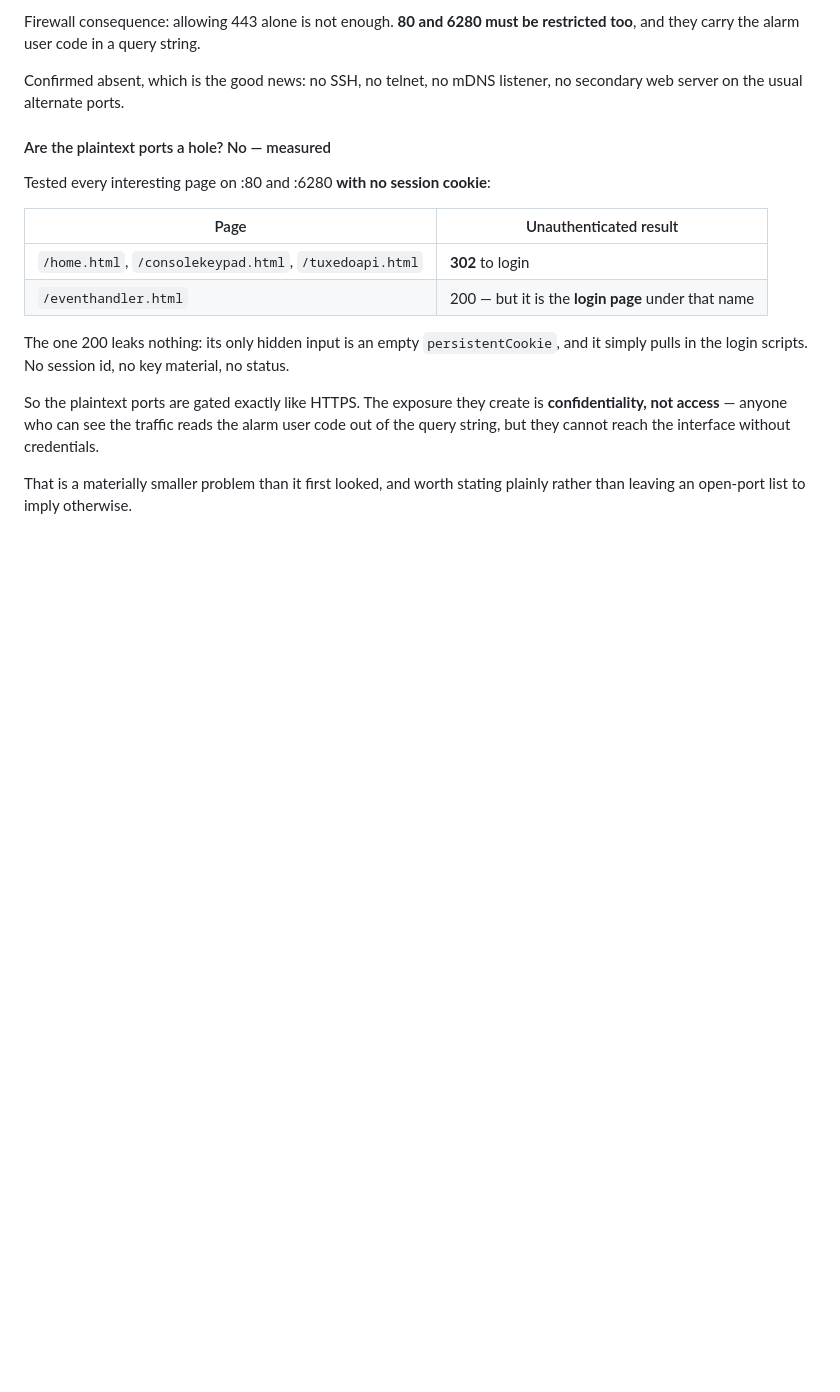
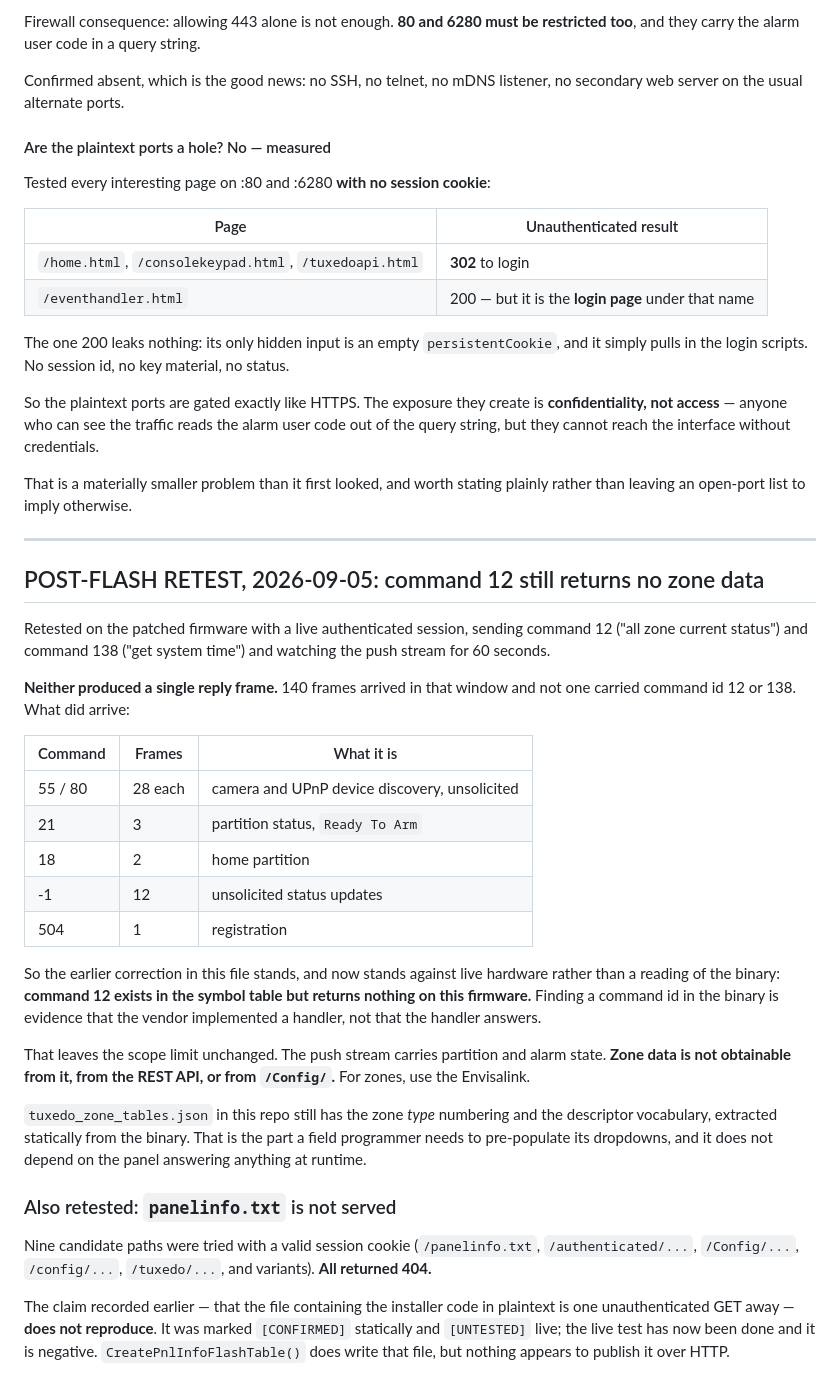
Before and after one commit to heidrickla/tuxedo-touch-firmware, a Markdown page: TUXEDO-HA-ENRICHMENT.md, the part around the change. Rendered like a GitHub page; blank space fills up the shorter version.

Commit message:
Retest zones and panelinfo.txt on the flashed panel: both negative
Command 12 (all zone current status) and 138 (get system time) produced no
reply frames at all in a 60-second live window, while 140 other frames arrived.
The command exists in the symbol table and does not answer. Finding a command
id in the binary is evidence the vendor wrote a handler, not that it responds.

panelinfo.txt returns 404 on nine candidate paths with a valid session cookie.
The earlier claim that the installer code is one unauthenticated GET away was
marked CONFIRMED statically and UNTESTED live. The live test is now done and
it is negative.

Zones remain an Envisalink job. The static zone type and descriptor tables in
tuxedo_zone_tables.json are unaffected, since they need nothing from the panel
at runtime.

```diff
--- a/TUXEDO-HA-ENRICHMENT.md
+++ b/TUXEDO-HA-ENRICHMENT.md
@@ -762,3 +762,50 @@ credentials.
 
 That is a materially smaller problem than it first looked, and worth stating
 plainly rather than leaving an open-port list to imply otherwise.
+
+
+---
+
+## POST-FLASH RETEST, 2026-09-05: command 12 still returns no zone data
+
+Retested on the patched firmware with a live authenticated session, sending
+command 12 ("all zone current status") and command 138 ("get system time") and
+watching the push stream for 60 seconds.
+
+**Neither produced a single reply frame.** 140 frames arrived in that window
+and not one carried command id 12 or 138. What did arrive:
+
+| Command | Frames | What it is |
+|---|---|---|
+| 55 / 80 | 28 each | camera and UPnP device discovery, unsolicited |
+| 21 | 3 | partition status, `Ready To Arm` |
+| 18 | 2 | home partition |
+| -1 | 12 | unsolicited status updates |
+| 504 | 1 | registration |
+
+So the earlier correction in this file stands, and now stands against live
+hardware rather than a reading of the binary: **command 12 exists in the
+symbol table but returns nothing on this firmware.** Finding a command id in
+the binary is evidence that the vendor implemented a handler, not that the
+handler answers.
+
+That leaves the scope limit unchanged. The push stream carries partition and
+alarm state. **Zone data is not obtainable from it, from the REST API, or from
+`/Config/`.** For zones, use the Envisalink.
+
+`tuxedo_zone_tables.json` in this repo still has the zone *type* numbering and
+the descriptor vocabulary, extracted statically from the binary. That is the
+part a field programmer needs to pre-populate its dropdowns, and it does not
+depend on the panel answering anything at runtime.
+
+### Also retested: `panelinfo.txt` is not served
+
+Nine candidate paths were tried with a valid session cookie
+(`/panelinfo.txt`, `/authenticated/...`, `/Config/...`, `/config/...`,
+`/tuxedo/...`, and variants). **All returned 404.**
+
+The claim recorded earlier — that the file containing the installer code in
+plaintext is one unauthenticated GET away — **does not reproduce**. It was
+marked `[CONFIRMED]` statically and `[UNTESTED]` live; the live test has now
+been done and it is negative. `CreatePnlInfoFlashTable()` does write that file,
+but nothing appears to publish it over HTTP.
```
